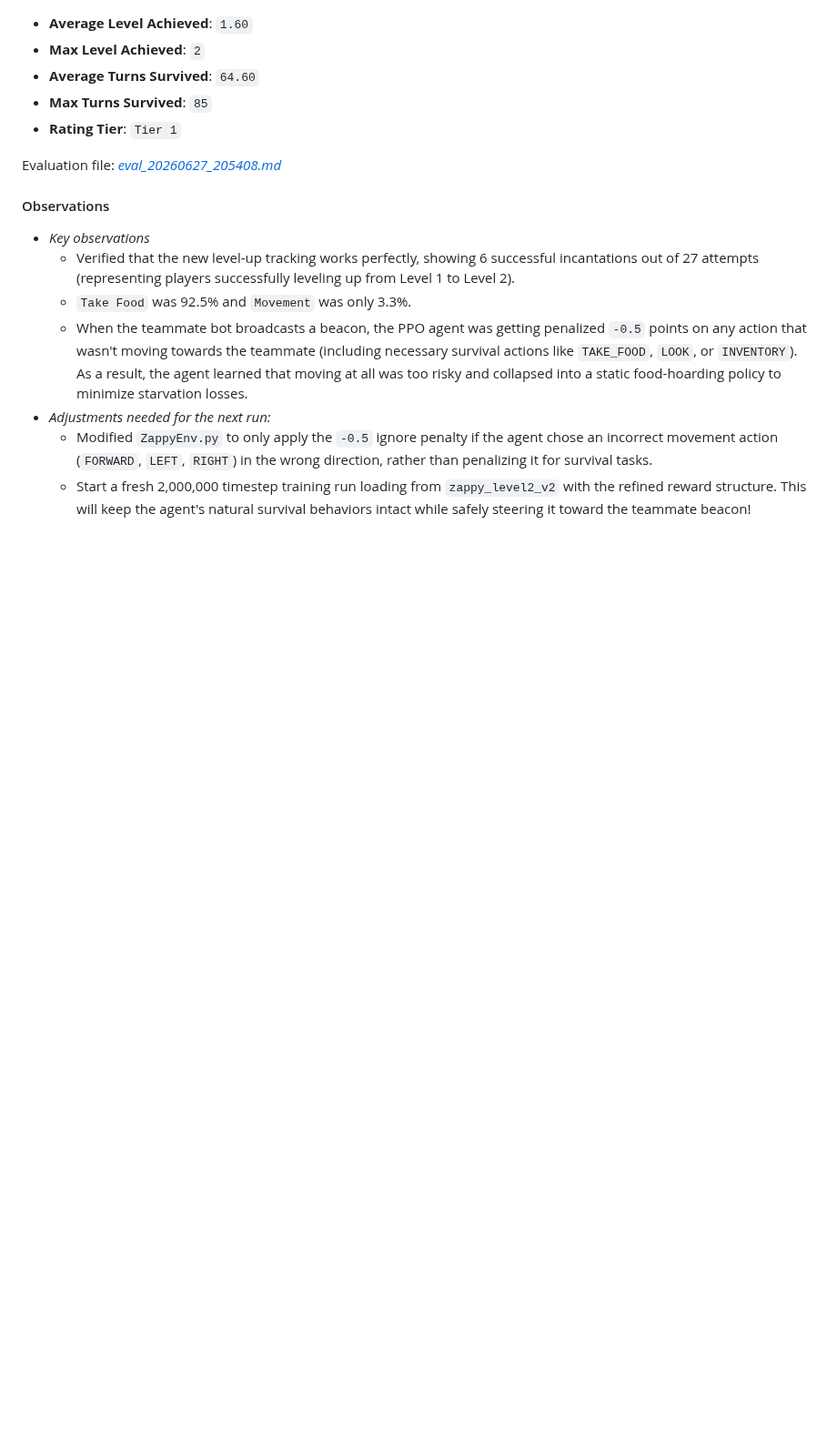
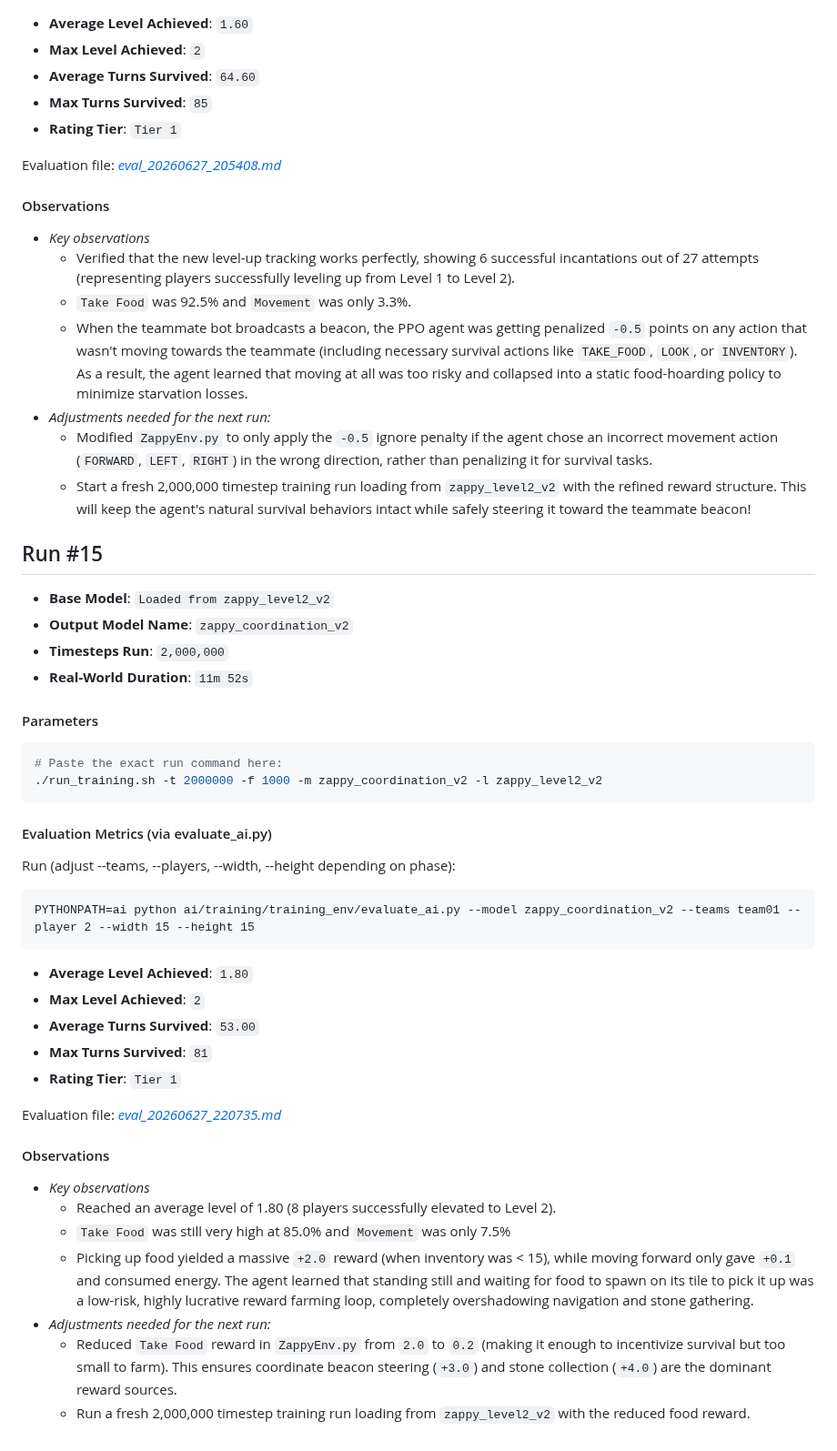
Before and after one commit to GerardPolloRebozado/zappy, a Markdown page: ai/docs/training_log.md, the part around one of its changes. Shown at 91% size. Drawn GitHub-style; blank space fills up the shorter version.

Commit message:
docs: update after run n15

````diff
--- a/ai/docs/training_log.md
+++ b/ai/docs/training_log.md
@@ -501,3 +501,38 @@ Evaluation file: *[eval_20260627_205408.md](../training/results/eval_20260627_20
 - *Adjustments needed for the next run:*
   - Modified `ZappyEnv.py` to only apply the `-0.5` ignore penalty if the agent chose an incorrect movement action (`FORWARD`, `LEFT`, `RIGHT`) in the wrong direction, rather than penalizing it for survival tasks.
   - Start a fresh 2,000,000 timestep training run loading from `zappy_level2_v2` with the refined reward structure. This will keep the agent's natural survival behaviors intact while safely steering it toward the teammate beacon!
+
+
+## Run #15
+- **Base Model**: `Loaded from zappy_level2_v2`
+- **Output Model Name**: `zappy_coordination_v2`
+- **Timesteps Run**: `2,000,000`
+- **Real-World Duration**: `11m 52s`
+
+#### Parameters
+```bash
+# Paste the exact run command here:
+./run_training.sh -t 2000000 -f 1000 -m zappy_coordination_v2 -l zappy_level2_v2
+```
+
+#### Evaluation Metrics (via evaluate_ai.py)
+Run (adjust --teams, --players, --width, --height depending on phase):
+```
+PYTHONPATH=ai python ai/training/training_env/evaluate_ai.py --model zappy_coordination_v2 --teams team01 --player 2 --width 15 --height 15
+```
+- **Average Level Achieved**: `1.80`
+- **Max Level Achieved**: `2`
+- **Average Turns Survived**: `53.00`
+- **Max Turns Survived**: `81`
+- **Rating Tier**: `Tier 1`
+
+Evaluation file: *[eval_20260627_220735.md](../training/results/eval_20260627_220735.md)*
+
+#### Observations
+- *Key observations*
+  - Reached an average level of 1.80 (8 players successfully elevated to Level 2).
+  - `Take Food` was still very high at 85.0% and `Movement` was only 7.5%
+  - Picking up food yielded a massive `+2.0` reward (when inventory was < 15), while moving forward only gave `+0.1` and consumed energy. The agent learned that standing still and waiting for food to spawn on its tile to pick it up was a low-risk, highly lucrative reward farming loop, completely overshadowing navigation and stone gathering.
+- *Adjustments needed for the next run:*
+  - Reduced `Take Food` reward in `ZappyEnv.py` from `2.0` to `0.2` (making it enough to incentivize survival but too small to farm). This ensures coordinate beacon steering (`+3.0`) and stone collection (`+4.0`) are the dominant reward sources.
+  - Run a fresh 2,000,000 timestep training run loading from `zappy_level2_v2` with the reduced food reward.
````
Also changed, not shown: other parts of ai/docs/training_log.md (+2 -2 lines).
